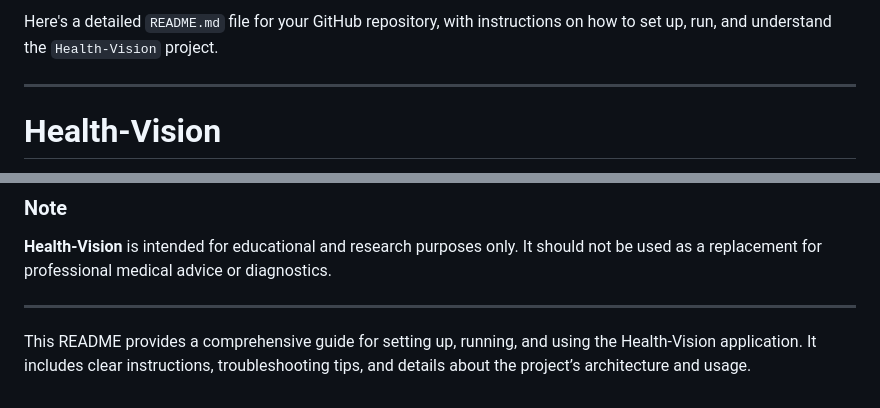
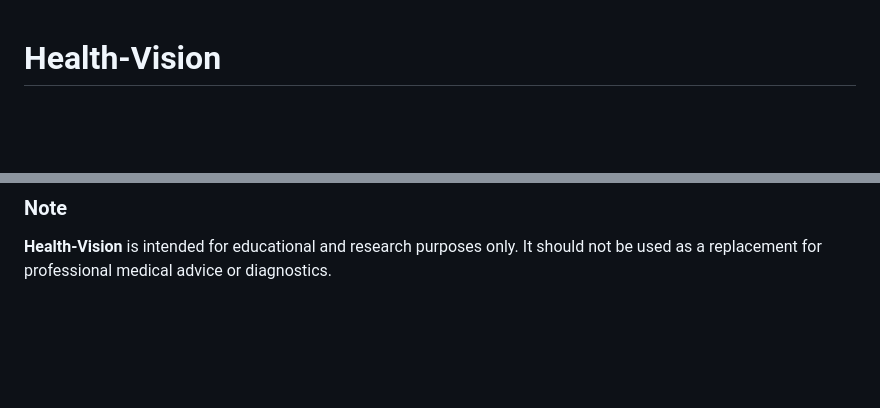
Before and after one commit to karthikbolla/Health-Vision, a Markdown page: README.md, 2 parts joined by grey strips. Drawn GitHub-style; blank space fills up the shorter version.

```diff
--- a/README.md
+++ b/README.md
@@ -1,5 +1 @@
-Here's a detailed `README.md` file for your GitHub repository, with instructions on how to set up, run, and understand the `Health-Vision` project.
-
----
-
 # Health-Vision
@@ -161,7 +155,3 @@ This project is licensed under the MIT License.
 
 ### Note
 **Health-Vision** is intended for educational and research purposes only. It should not be used as a replacement for professional medical advice or diagnostics.
-
----
-
-This README provides a comprehensive guide for setting up, running, and using the Health-Vision application. It includes clear instructions, troubleshooting tips, and details about the project’s architecture and usage.
```
Also changed, not shown: other parts of README.md (+0 -2 lines).
